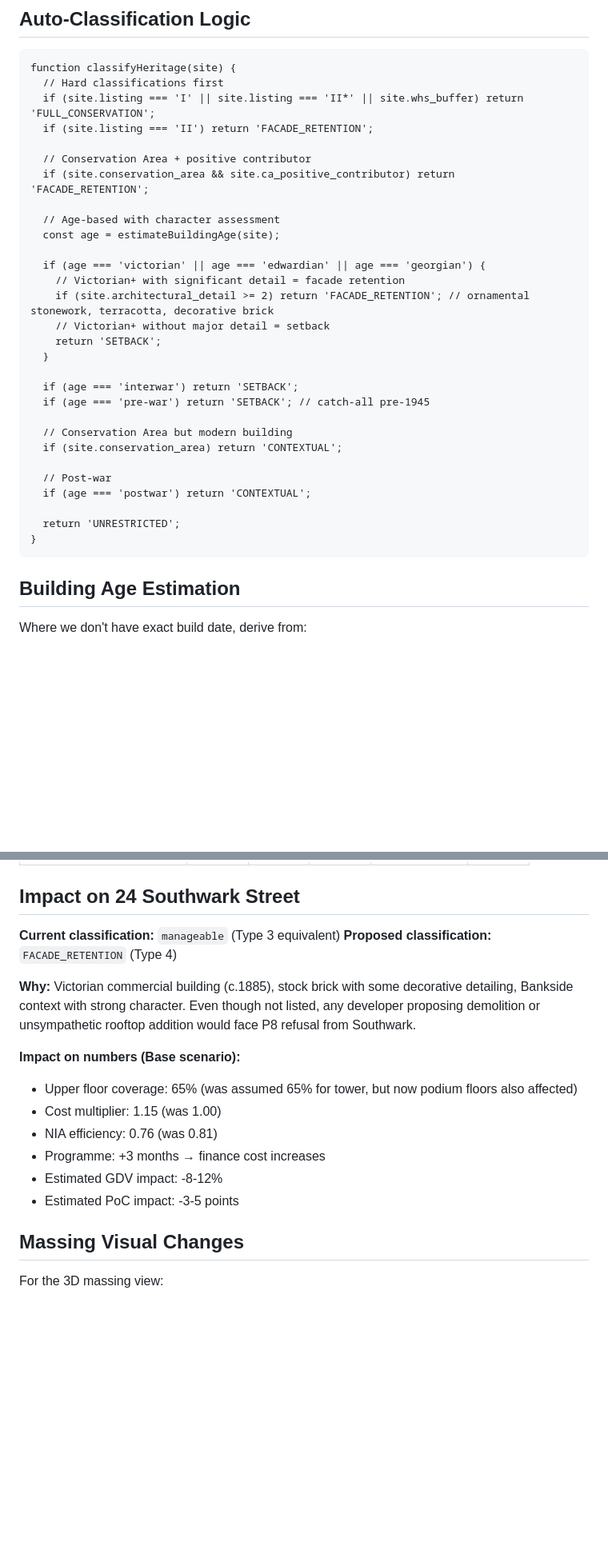
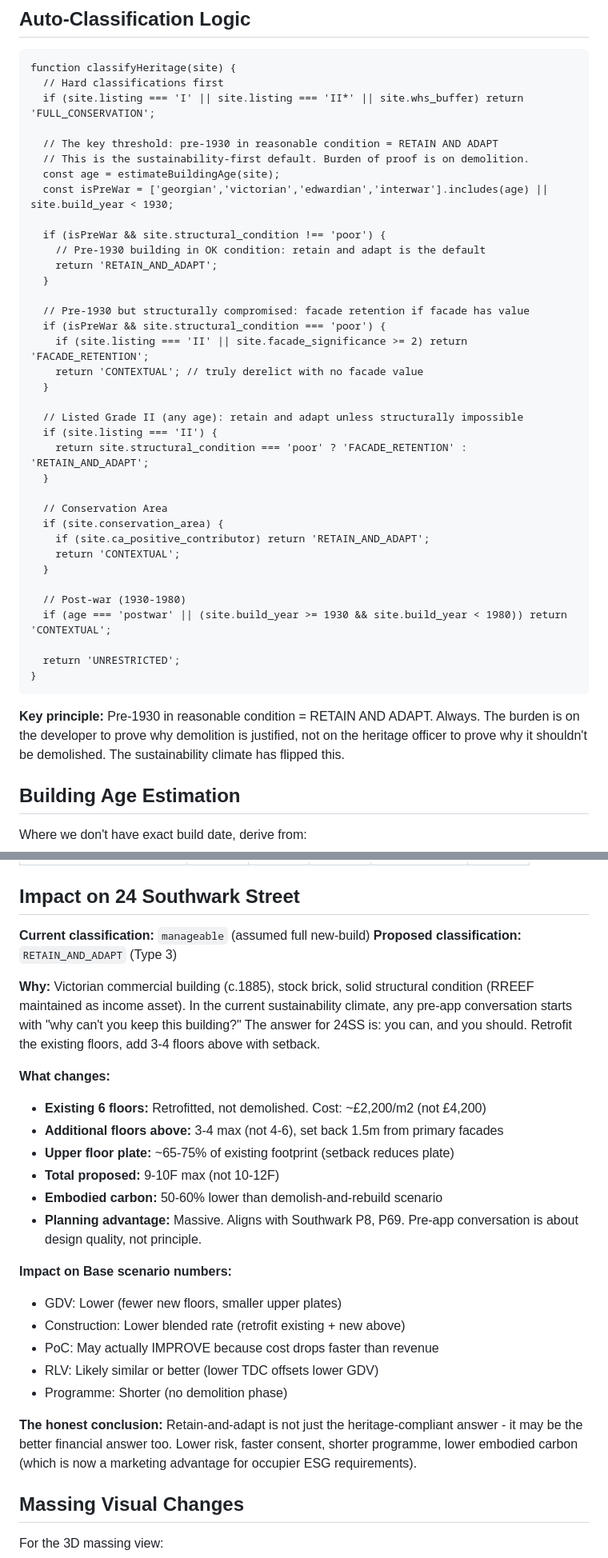
Before and after one commit to nbornman-collab/Devfeasability, a Markdown page: references/heritage-massing-rules.md, 2 parts joined by grey strips. Shown at 80% size. GitHub-like rendering; blank space fills up the shorter version.

Commit message:
Heritage rules v2: sustainability-first, retain-and-adapt default
Pre-1930 in reasonable condition = RETAIN AND ADAPT (Type 3), always.
Burden of proof is now on demolition, not retention.

Type 3 reframed: existing building KEPT and UPGRADED. Roof extension
2-3F max with setback. Split cost model (retrofit + new above).
Blended rate often LOWER than full new-build.

Type 4 (facade retention) now positioned as last resort before
demolition - harder sell in sustainability climate.

24SS reclassified to RETAIN_AND_ADAPT. Existing floors retrofitted,
3-4 floors added above with 1.5m setback. May produce better PoC
than demolish-rebuild due to lower TDC.

````diff
--- a/references/heritage-massing-rules.md
+++ b/references/heritage-massing-rules.md
@@ -57,33 +62,42 @@ Every site gets classified into one of these based on building age, listing stat
 function classifyHeritage(site) {
   // Hard classifications first
   if (site.listing === 'I' || site.listing === 'II*' || site.whs_buffer) return 'FULL_CONSERVATION';
-  if (site.listing === 'II') return 'FACADE_RETENTION';
 
-  // Conservation Area + positive contributor
-  if (site.conservation_area && site.ca_positive_contributor) return 'FACADE_RETENTION';
+  // The key threshold: pre-1930 in reasonable condition = RETAIN AND ADAPT
+  // This is the sustainability-first default. Burden of proof is on demolition.
+  const age = estimateBuildingAge(site);
+  const isPreWar = ['georgian','victorian','edwardian','interwar'].includes(age) || site.build_year < 1930;
 
-  // Age-based with character assessment
-  const age = estimateBuildingAge(site);
-
-  if (age === 'victorian' || age === 'edwardian' || age === 'georgian') {
-    // Victorian+ with significant detail = facade retention
-    if (site.architectural_detail >= 2) return 'FACADE_RETENTION'; // ornamental stonework, terracotta, decorative brick
-    // Victorian+ without major detail = setback
-    return 'SETBACK';
+  if (isPreWar && site.structural_condition !== 'poor') {
+    // Pre-1930 building in OK condition: retain and adapt is the default
+    return 'RETAIN_AND_ADAPT';
   }
 
-  if (age === 'interwar') return 'SETBACK';
-  if (age === 'pre-war') return 'SETBACK'; // catch-all pre-1945
+  // Pre-1930 but structurally compromised: facade retention if facade has value
+  if (isPreWar && site.structural_condition === 'poor') {
+    if (site.listing === 'II' || site.facade_significance >= 2) return 'FACADE_RETENTION';
+    return 'CONTEXTUAL'; // truly derelict with no facade value
+  }
 
-  // Conservation Area but modern building
-  if (site.conservation_area) return 'CONTEXTUAL';
+  // Listed Grade II (any age): retain and adapt unless structurally impossible
+  if (site.listing === 'II') {
+    return site.structural_condition === 'poor' ? 'FACADE_RETENTION' : 'RETAIN_AND_ADAPT';
+  }
 
-  // Post-war
-  if (age === 'postwar') return 'CONTEXTUAL';
+  // Conservation Area
+  if (site.conservation_area) {
+    if (site.ca_positive_contributor) return 'RETAIN_AND_ADAPT';
+    return 'CONTEXTUAL';
+  }
+
+  // Post-war (1930-1980)
+  if (age === 'postwar' || (site.build_year >= 1930 && site.build_year < 1980)) return 'CONTEXTUAL';
 
   return 'UNRESTRICTED';
 }
 ```
+
+**Key principle:** Pre-1930 in reasonable condition = RETAIN AND ADAPT. Always. The burden is on the developer to prove why demolition is justified, not on the heritage officer to prove why it shouldn't be demolished. The sustainability climate has flipped this.
 
 ## Building Age Estimation
 
@@ -132,18 +146,27 @@ The cost engine needs these additions per heritage type:
 
 ## Impact on 24 Southwark Street
 
-**Current classification:** `manageable` (Type 3 equivalent)
-**Proposed classification:** `FACADE_RETENTION` (Type 4)
+**Current classification:** `manageable` (assumed full new-build)
+**Proposed classification:** `RETAIN_AND_ADAPT` (Type 3)
 
-**Why:** Victorian commercial building (c.1885), stock brick with some decorative detailing, Bankside context with strong character. Even though not listed, any developer proposing demolition or unsympathetic rooftop addition would face P8 refusal from Southwark.
+**Why:** Victorian commercial building (c.1885), stock brick, solid structural condition (RREEF maintained as income asset). In the current sustainability climate, any pre-app conversation starts with "why can't you keep this building?" The answer for 24SS is: you can, and you should. Retrofit the existing floors, add 3-4 floors above with setback.
 
-**Impact on numbers (Base scenario):**
-- Upper floor coverage: 65% (was assumed 65% for tower, but now podium floors also affected)
-- Cost multiplier: 1.15 (was 1.00)
-- NIA efficiency: 0.76 (was 0.81)
-- Programme: +3 months → finance cost increases
-- Estimated GDV impact: -8-12%
-- Estimated PoC impact: -3-5 points
+**What changes:**
+- **Existing 6 floors:** Retrofitted, not demolished. Cost: ~£2,200/m2 (not £4,200)
+- **Additional floors above:** 3-4 max (not 4-6), set back 1.5m from primary facades
+- **Upper floor plate:** ~65-75% of existing footprint (setback reduces plate)
+- **Total proposed:** 9-10F max (not 10-12F)
+- **Embodied carbon:** 50-60% lower than demolish-and-rebuild scenario
+- **Planning advantage:** Massive. Aligns with Southwark P8, P69. Pre-app conversation is about design quality, not principle.
+
+**Impact on Base scenario numbers:**
+- GDV: Lower (fewer new floors, smaller upper plates)
+- Construction: Lower blended rate (retrofit existing + new above)
+- PoC: May actually IMPROVE because cost drops faster than revenue
+- RLV: Likely similar or better (lower TDC offsets lower GDV)
+- Programme: Shorter (no demolition phase)
+
+**The honest conclusion:** Retain-and-adapt is not just the heritage-compliant answer - it may be the better financial answer too. Lower risk, faster consent, shorter programme, lower embodied carbon (which is now a marketing advantage for occupier ESG requirements).
 
 ## Massing Visual Changes
 
````
Also changed, not shown: other parts of references/heritage-massing-rules.md (+18 -13 lines).
